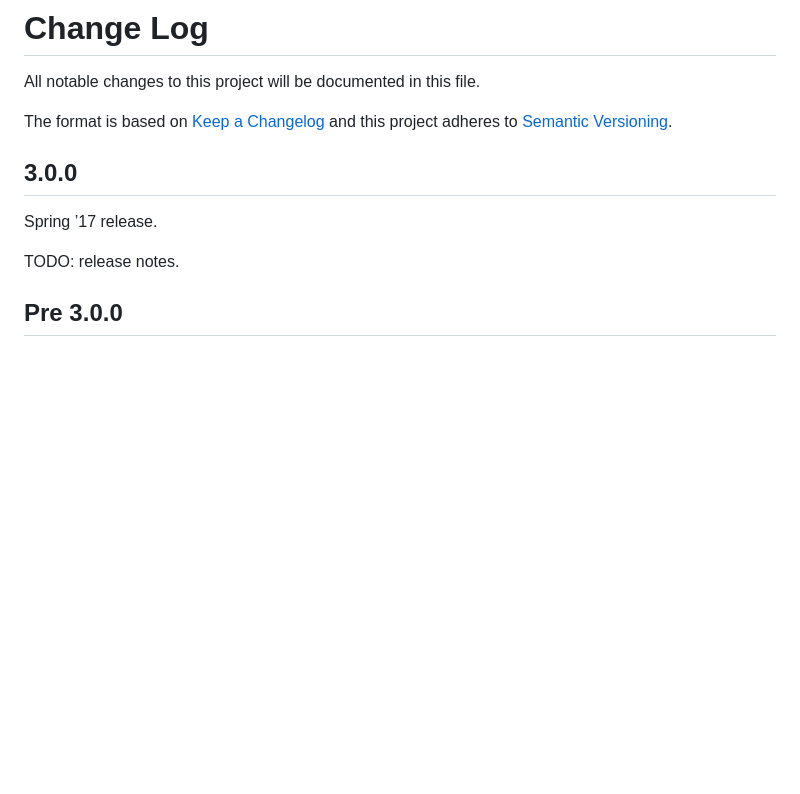
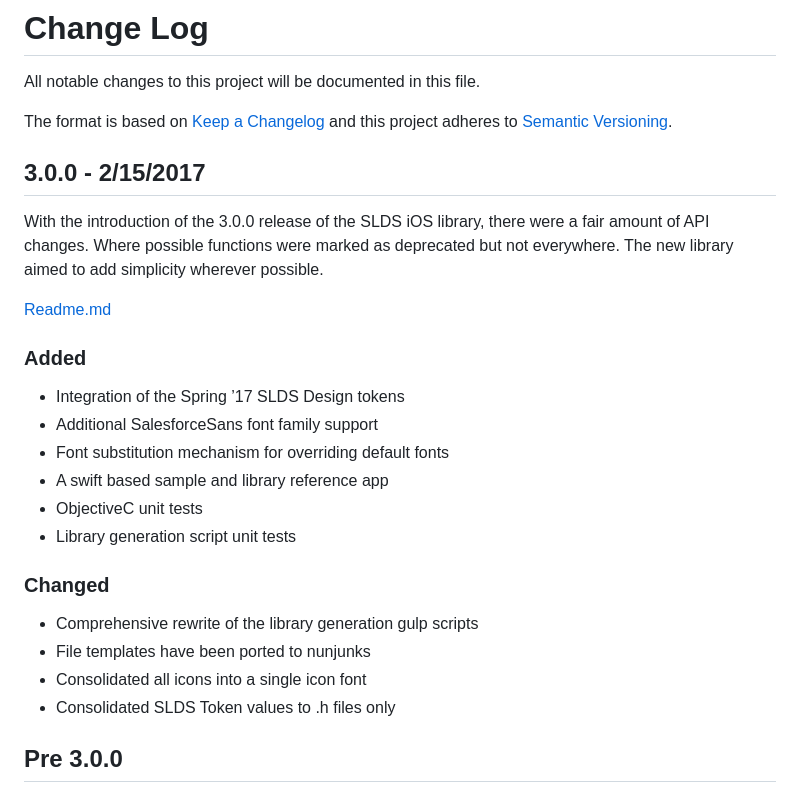
Before and after one commit to salesforce-ux/design-system-ios, a Markdown page: CHANGELOG.md, the part around the change. Drawn GitHub-style; blank space fills up the shorter version.

Commit message:
Changelog and other documentation updates

```diff
--- a/CHANGELOG.md
+++ b/CHANGELOG.md
@@ -5,11 +5,27 @@ All notable changes to this project will be documented in this file.
 The format is based on [Keep a Changelog](http://keepachangelog.com/)
 and this project adheres to [Semantic Versioning](http://semver.org/).
 
-## 3.0.0
 
-Spring ’17 release.
+<!-- ## [Unreleased] -->
 
-TODO: release notes.
+## 3.0.0 - 2/15/2017
+With the introduction of the 3.0.0 release of the SLDS iOS library, there were a fair amount of API changes. Where possible functions were marked as deprecated but not everywhere. The new library aimed to add simplicity wherever possible.
+
+[Readme.md](https://github.com/salesforce-ux/design-system-ios/blob/master/README.md)
+
+### Added
+- Integration of the Spring ’17 SLDS Design tokens
+- Additional SalesforceSans font family support
+- Font substitution mechanism for overriding default fonts
+- A swift based sample and library reference app
+- ObjectiveC unit tests
+- Library generation script unit tests
+
+### Changed
+-  Comprehensive rewrite of the library generation gulp scripts
+-  File templates have been ported to nunjunks
+-  Consolidated all icons into a single icon font
+-  Consolidated SLDS Token values to .h files only
 
 ## Pre 3.0.0
 
```
Also changed, not shown: manual_install_info/README.md (+4 -4 lines), manual_install_info/bundleResource.png (added), manual_install_info/linkedLibrary.png (added), manual_install_info/linkerFlag.png (added), manual_install_info/targetDependency.png (added), 1 other file.
